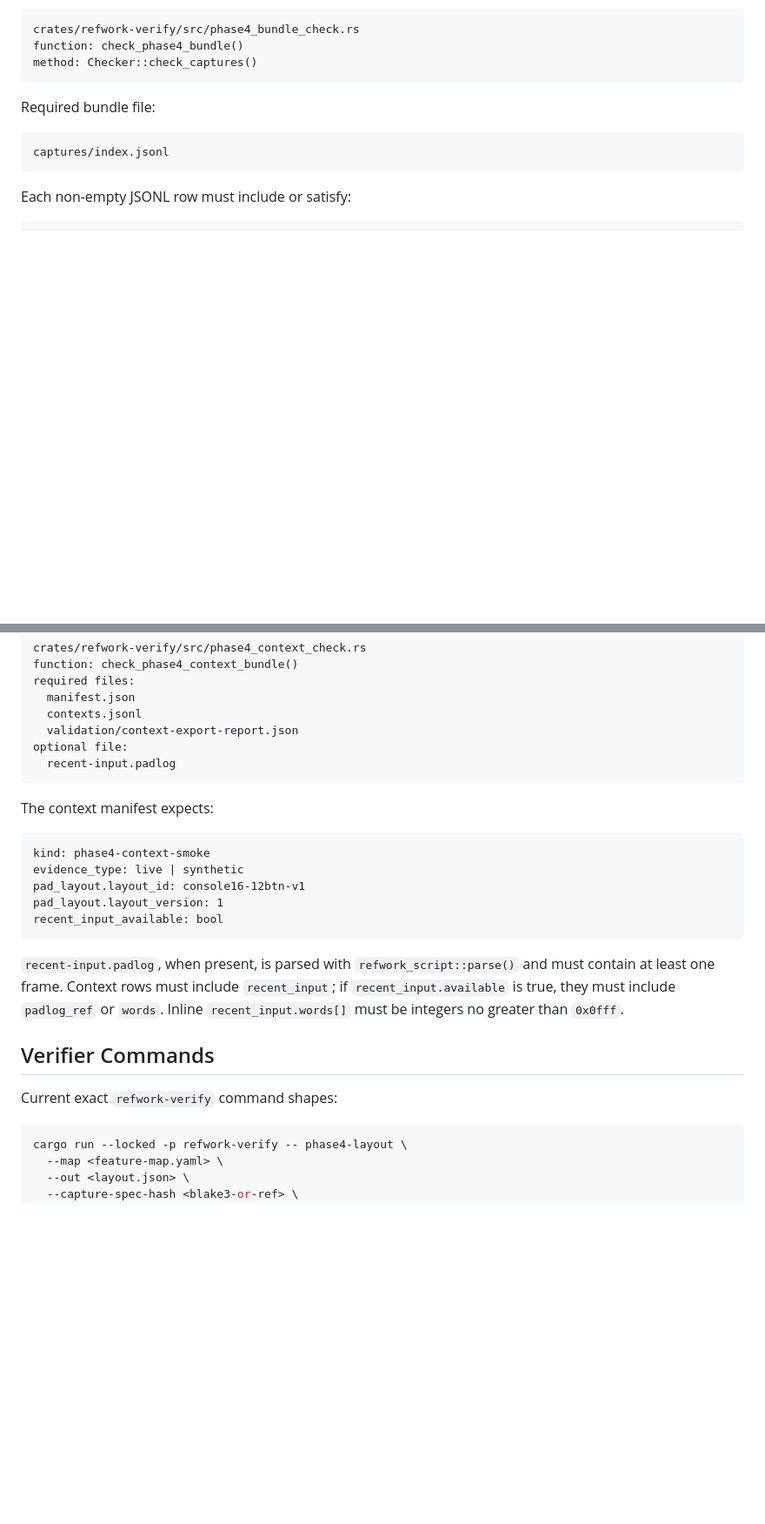
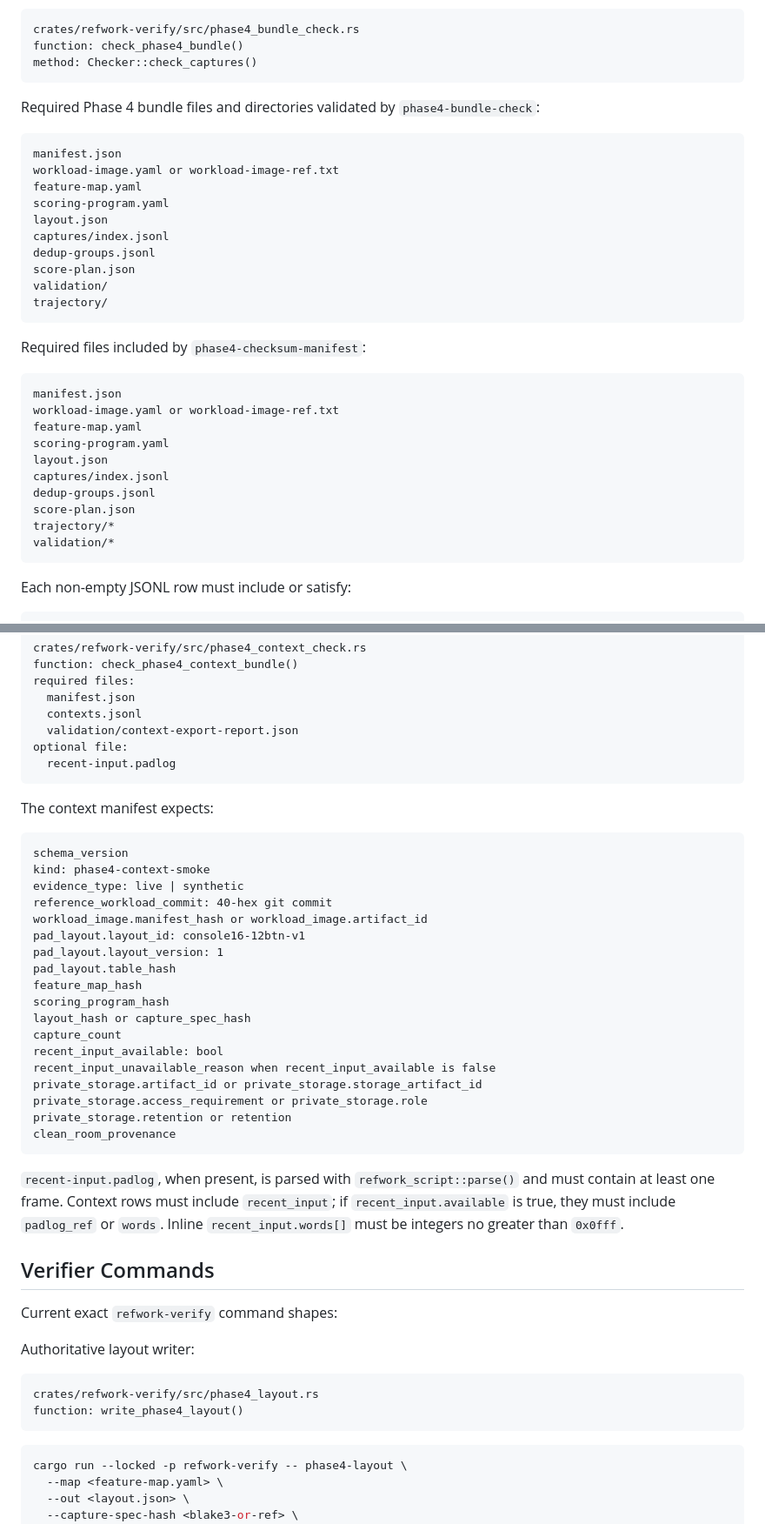
Before and after one commit to preestablished/rom-operator-bridge, a Markdown page: docs/bridge-discovery-note.md, 2 parts joined by grey strips. Shown at 87% size. Drawn GitHub-style; blank space fills up the shorter version.

````diff
--- a/docs/bridge-discovery-note.md
+++ b/docs/bridge-discovery-note.md
@@ -177,10 +177,35 @@ function: check_phase4_bundle()
 method: Checker::check_captures()
 ```
 
-Required bundle file:
+Required Phase 4 bundle files and directories validated by
+`phase4-bundle-check`:
 
 ```text
+manifest.json
+workload-image.yaml or workload-image-ref.txt
+feature-map.yaml
+scoring-program.yaml
+layout.json
 captures/index.jsonl
+dedup-groups.jsonl
+score-plan.json
+validation/
+trajectory/
+```
+
+Required files included by `phase4-checksum-manifest`:
+
+```text
+manifest.json
+workload-image.yaml or workload-image-ref.txt
+feature-map.yaml
+scoring-program.yaml
+layout.json
+captures/index.jsonl
+dedup-groups.jsonl
+score-plan.json
+trajectory/*
+validation/*
 ```
 
 Each non-empty JSONL row must include or satisfy:
@@ -348,11 +380,24 @@ optional file:
 The context manifest expects:
 
 ```text
+schema_version
 kind: phase4-context-smoke
 evidence_type: live | synthetic
+reference_workload_commit: 40-hex git commit
+workload_image.manifest_hash or workload_image.artifact_id
 pad_layout.layout_id: console16-12btn-v1
 pad_layout.layout_version: 1
+pad_layout.table_hash
+feature_map_hash
+scoring_program_hash
+layout_hash or capture_spec_hash
+capture_count
 recent_input_available: bool
+recent_input_unavailable_reason when recent_input_available is false
+private_storage.artifact_id or private_storage.storage_artifact_id
+private_storage.access_requirement or private_storage.role
+private_storage.retention or retention
+clean_room_provenance
 ```
 
 `recent-input.padlog`, when present, is parsed with `refwork_script::parse()` and
@@ -363,6 +408,13 @@ Inline `recent_input.words[]` must be integers no greater than `0x0fff`.
 ## Verifier Commands
 
 Current exact `refwork-verify` command shapes:
+
+Authoritative layout writer:
+
+```text
+crates/refwork-verify/src/phase4_layout.rs
+function: write_phase4_layout()
+```
 
 ```sh
 cargo run --locked -p refwork-verify -- phase4-layout \
````
Also changed, not shown: other parts of docs/bridge-discovery-note.md (+71 -1 lines).
